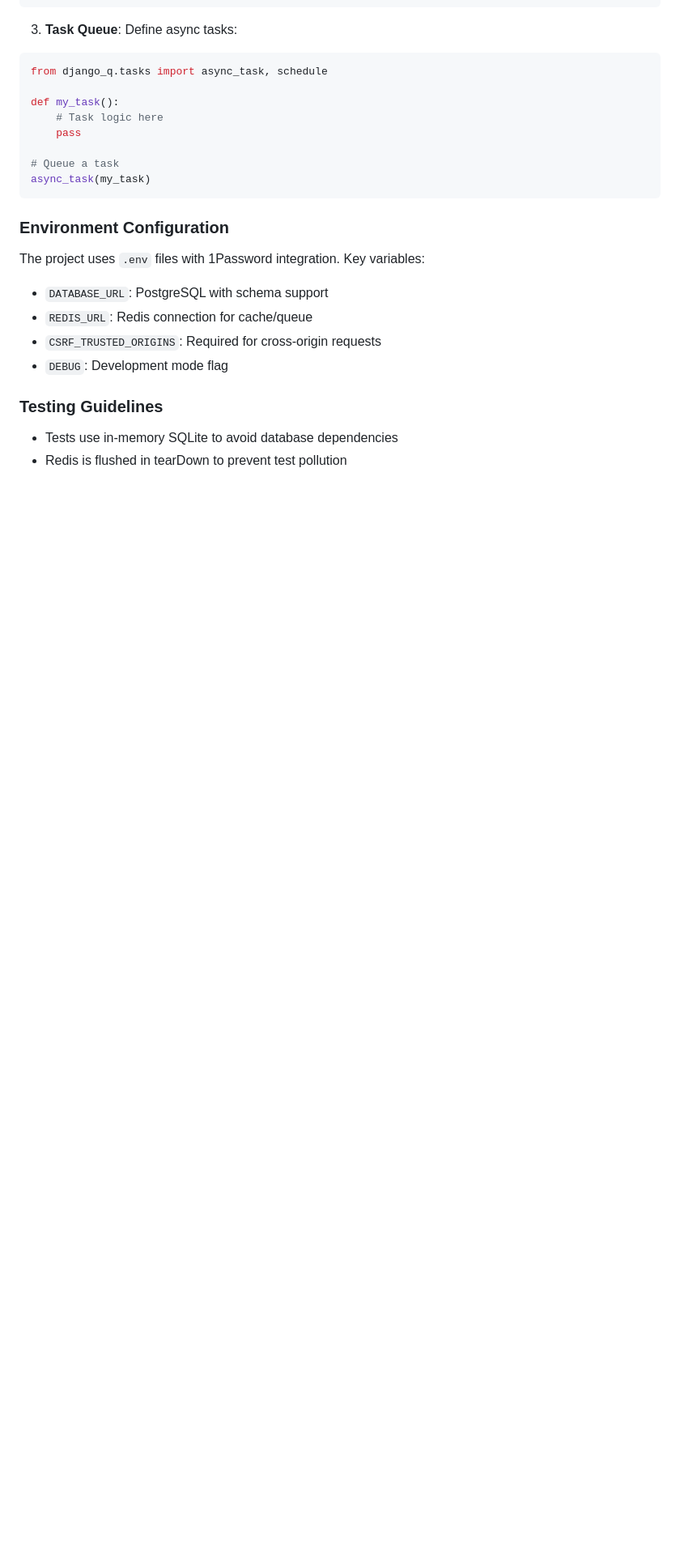
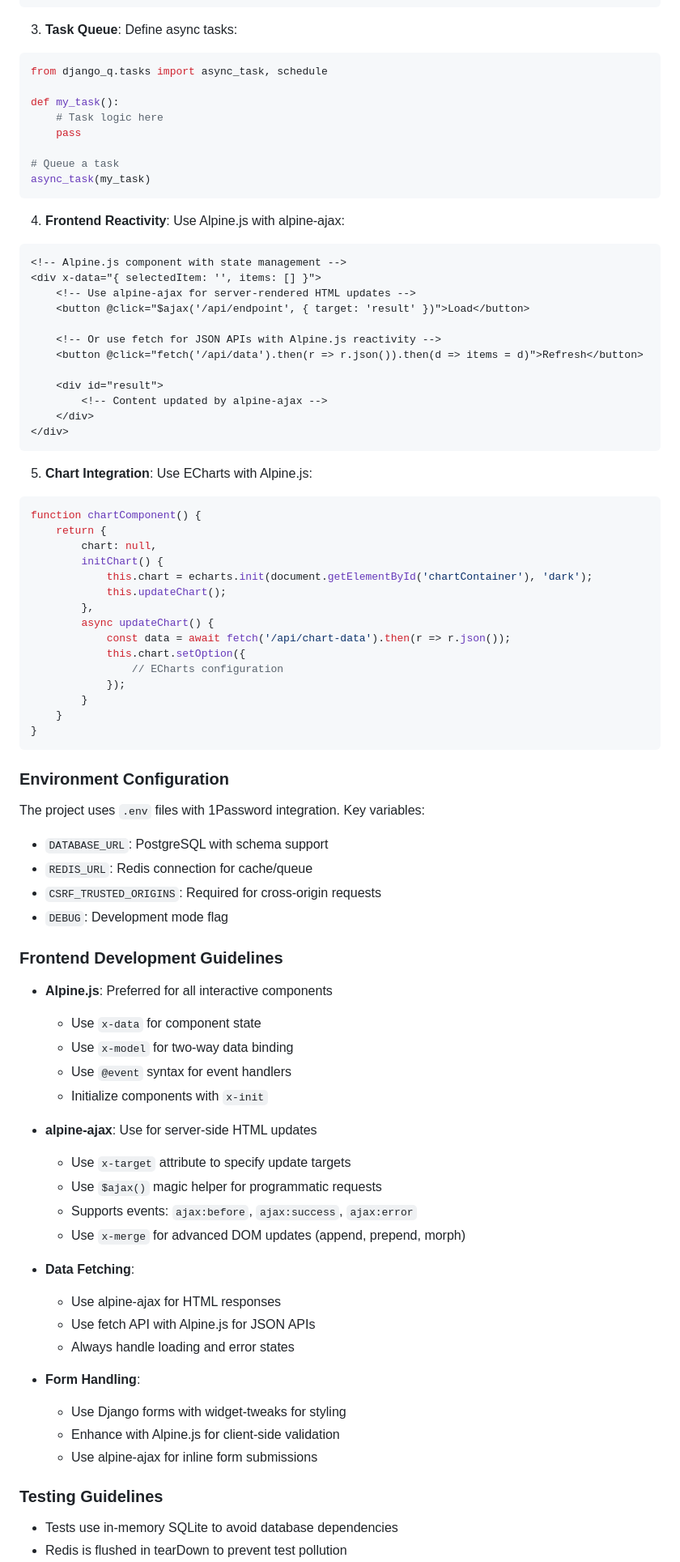
Before and after one commit to knowsuchagency/django-template, a Markdown page: CLAUDE.md, the part around the change printed below. Shown: that part at 81% size. Rendered like a GitHub page; blank space fills up the shorter version.

````diff
--- a/CLAUDE.md
+++ b/CLAUDE.md
@@ -95,6 +99,41 @@ def my_task():
 async_task(my_task)
 ```
 
+4. **Frontend Reactivity**: Use Alpine.js with alpine-ajax:
+```html
+<!-- Alpine.js component with state management -->
+<div x-data="{ selectedItem: '', items: [] }">
+    <!-- Use alpine-ajax for server-rendered HTML updates -->
+    <button @click="$ajax('/api/endpoint', { target: 'result' })">Load</button>
+
+    <!-- Or use fetch for JSON APIs with Alpine.js reactivity -->
+    <button @click="fetch('/api/data').then(r => r.json()).then(d => items = d)">Refresh</button>
+
+    <div id="result">
+        <!-- Content updated by alpine-ajax -->
+    </div>
+</div>
+```
+
+5. **Chart Integration**: Use ECharts with Alpine.js:
+```javascript
+function chartComponent() {
+    return {
+        chart: null,
+        initChart() {
+            this.chart = echarts.init(document.getElementById('chartContainer'), 'dark');
+            this.updateChart();
+        },
+        async updateChart() {
+            const data = await fetch('/api/chart-data').then(r => r.json());
+            this.chart.setOption({
+                // ECharts configuration
+            });
+        }
+    }
+}
+```
+
 ### Environment Configuration
 
 The project uses `.env` files with 1Password integration. Key variables:
@@ -103,6 +142,30 @@ The project uses `.env` files with 1Password integration. Key variables:
 - `CSRF_TRUSTED_ORIGINS`: Required for cross-origin requests
 - `DEBUG`: Development mode flag
 
+### Frontend Development Guidelines
+
+- **Alpine.js**: Preferred for all interactive components
+  - Use `x-data` for component state
+  - Use `x-model` for two-way data binding
+  - Use `@event` syntax for event handlers
+  - Initialize components with `x-init`
+
+- **alpine-ajax**: Use for server-side HTML updates
+  - Use `x-target` attribute to specify update targets
+  - Use `$ajax()` magic helper for programmatic requests
+  - Supports events: `ajax:before`, `ajax:success`, `ajax:error`
+  - Use `x-merge` for advanced DOM updates (append, prepend, morph)
+
+- **Data Fetching**:
+  - Use alpine-ajax for HTML responses
+  - Use fetch API with Alpine.js for JSON APIs
+  - Always handle loading and error states
+
+- **Form Handling**:
+  - Use Django forms with widget-tweaks for styling
+  - Enhance with Alpine.js for client-side validation
+  - Use alpine-ajax for inline form submissions
+
 ### Testing Guidelines
 
 - Tests use in-memory SQLite to avoid database dependencies
````
Also changed, not shown: other parts of CLAUDE.md (+18 -14 lines).
